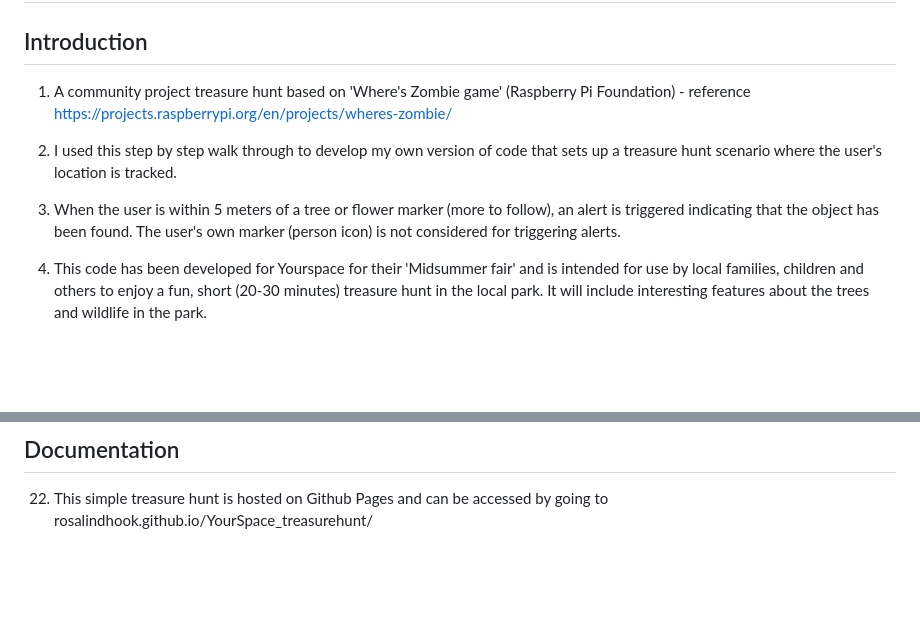
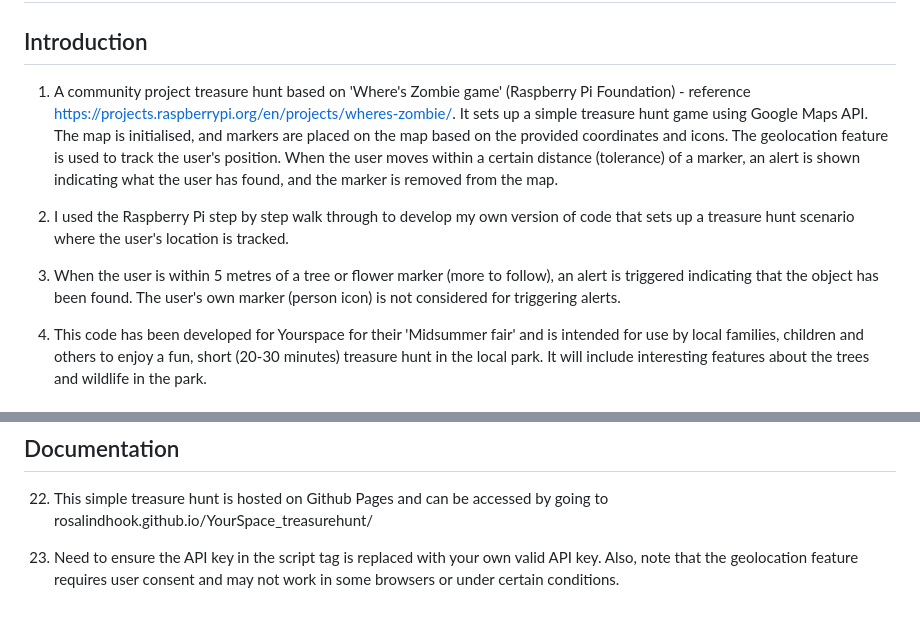
Before and after one commit to RosalindHook/YourSpace_treasurehunt, a Markdown page: README.md, 2 parts joined by grey strips. Rendered like a GitHub page; blank space fills up the shorter version.

```diff
--- a/README.md
+++ b/README.md
@@ -1,11 +1,11 @@
 # YourSpace_treasurehunt
 
 ## Introduction
-1. A community project treasure hunt based on 'Where's Zombie game' (Raspberry Pi Foundation) - reference https://projects.raspberrypi.org/en/projects/wheres-zombie/
+1. A community project treasure hunt based on 'Where's Zombie game' (Raspberry Pi Foundation) - reference https://projects.raspberrypi.org/en/projects/wheres-zombie/. It sets up a simple treasure hunt game using Google Maps API. The map is initialised, and markers are placed on the map based on the provided coordinates and icons. The geolocation feature is used to track the user's position. When the user moves within a certain distance (tolerance) of a marker, an alert is shown indicating what the user has found, and the marker is removed from the map.
 
-2. I used this step by step walk through to develop my own version of code that sets up a treasure hunt scenario where the user's location is tracked.
+2. I used the Raspberry Pi step by step walk through to develop my own version of code that sets up a treasure hunt scenario where the user's location is tracked.
 
-3. When the user is within 5 meters of a tree or flower marker (more to follow), an alert is triggered indicating that the object has been found. The user's own marker (person icon) is not considered for triggering alerts.
+3. When the user is within 5 metres of a tree or flower marker (more to follow), an alert is triggered indicating that the object has been found. The user's own marker (person icon) is not considered for triggering alerts.
 
 4. This code has been developed for Yourspace for their 'Midsummer fair' and is intended for use by local families, children and others to enjoy a fun, short (20-30 minutes) treasure hunt in the local park. It will include interesting features about the trees and wildlife in the park.
 
@@ -43,3 +43,5 @@
 ## Documentation
 
 22. This simple treasure hunt is hosted on Github Pages and can be accessed by going to rosalindhook.github.io/YourSpace_treasurehunt/
+
+23. Need to ensure the API key in the script tag is replaced with your own valid API key. Also, note that the geolocation feature requires user consent and may not work in some browsers or under certain conditions.
```
